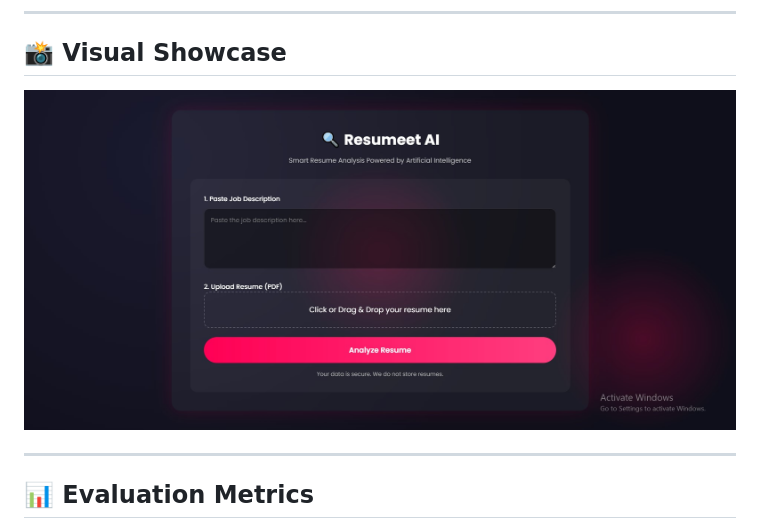
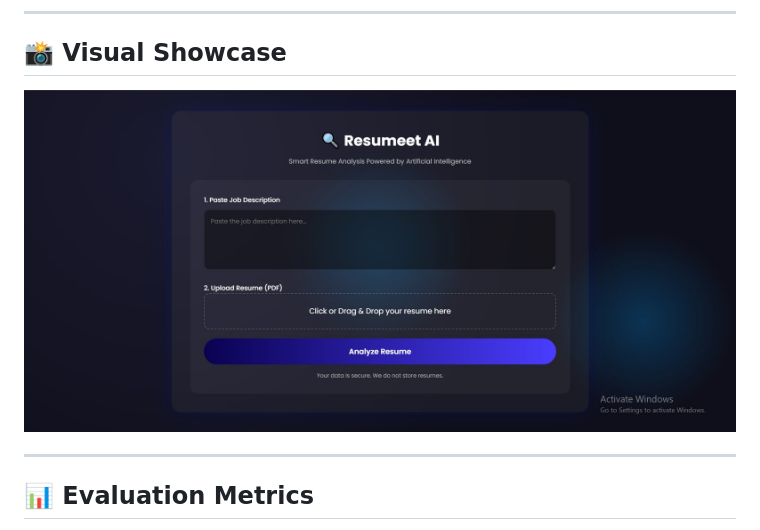
Before and after one commit to yashrajkore/Resumeet, a Markdown page: Readme.md, the part around the change. GitHub-like rendering; pictures changed too: images/ResumeetUI.jpg (deleted), images/UIResumeet.jpg (added).

```diff
--- a/Readme.md
+++ b/Readme.md
@@ -22,7 +22,7 @@ Most resumes get lost in the "black hole" of manual screening. This project uses
 
 ## 📸 Visual Showcase
 
-![User-Interface](images/ResumeetUI.jpg)
+![User-Interface](images/UIResumeet.jpg)
 
 ---
 
```
Also changed, not shown: 1 other file.
